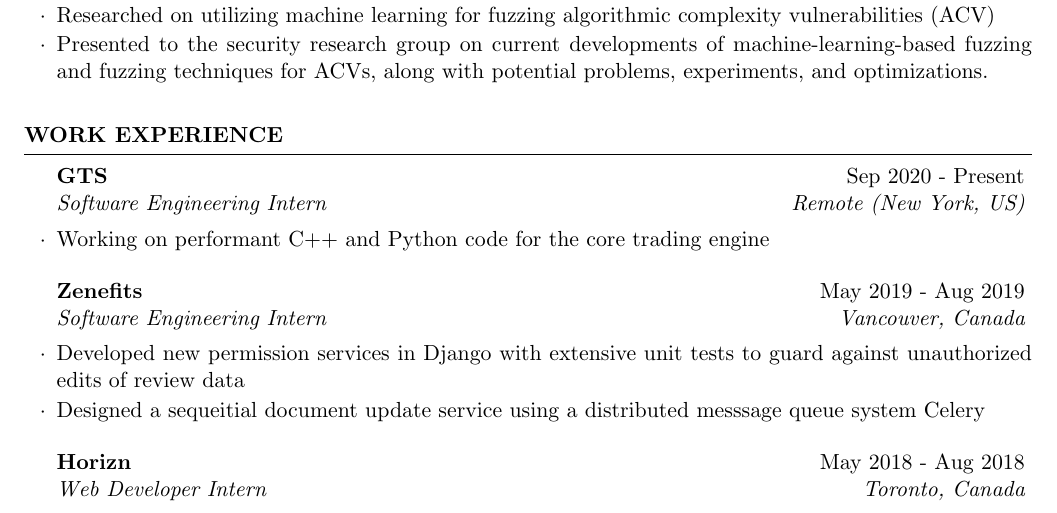
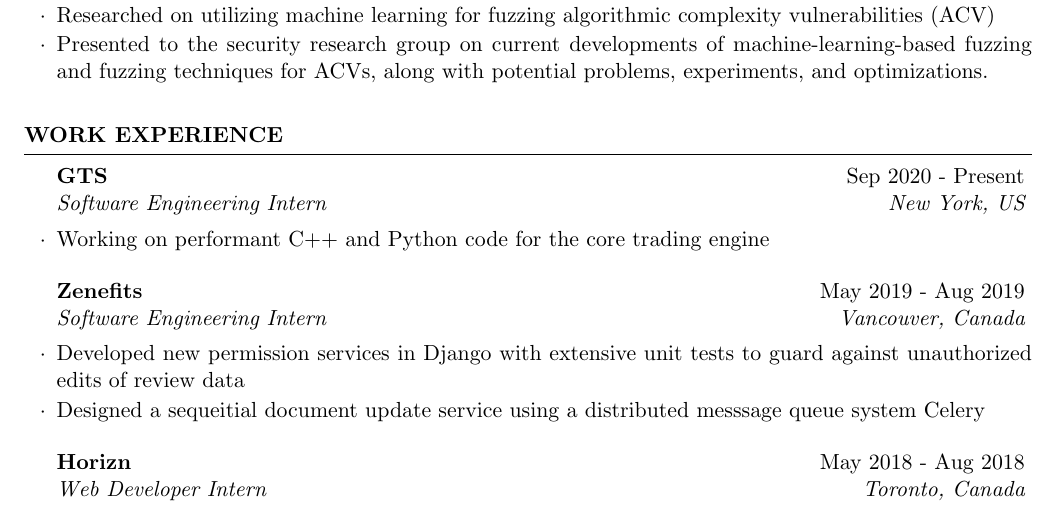
Before and after one commit to lazypanda10117/CV, a LaTeX CV (cv.tex): part of page 2 of 2, cut so that both start at the same text. Compiled offline with pdfLaTeX.

Commit message:
Updating cv again

```diff
--- a/cv.tex
+++ b/cv.tex
@@ -83,7 +83,7 @@
 \end{rSection}
 
 \begin{rSection}{Work Experience}
-\begin{rSubsection}{GTS}{Sep 2020 - Present}{Software Engineering Intern}{Remote (New York, US)}
+\begin{rSubsection}{GTS}{Sep 2020 - Present}{Software Engineering Intern}{New York, US}
 	\item Working on performant C++ and Python code for the core trading engine
 \end{rSubsection}
 
```
Also changed, not shown: cv.pdf.
